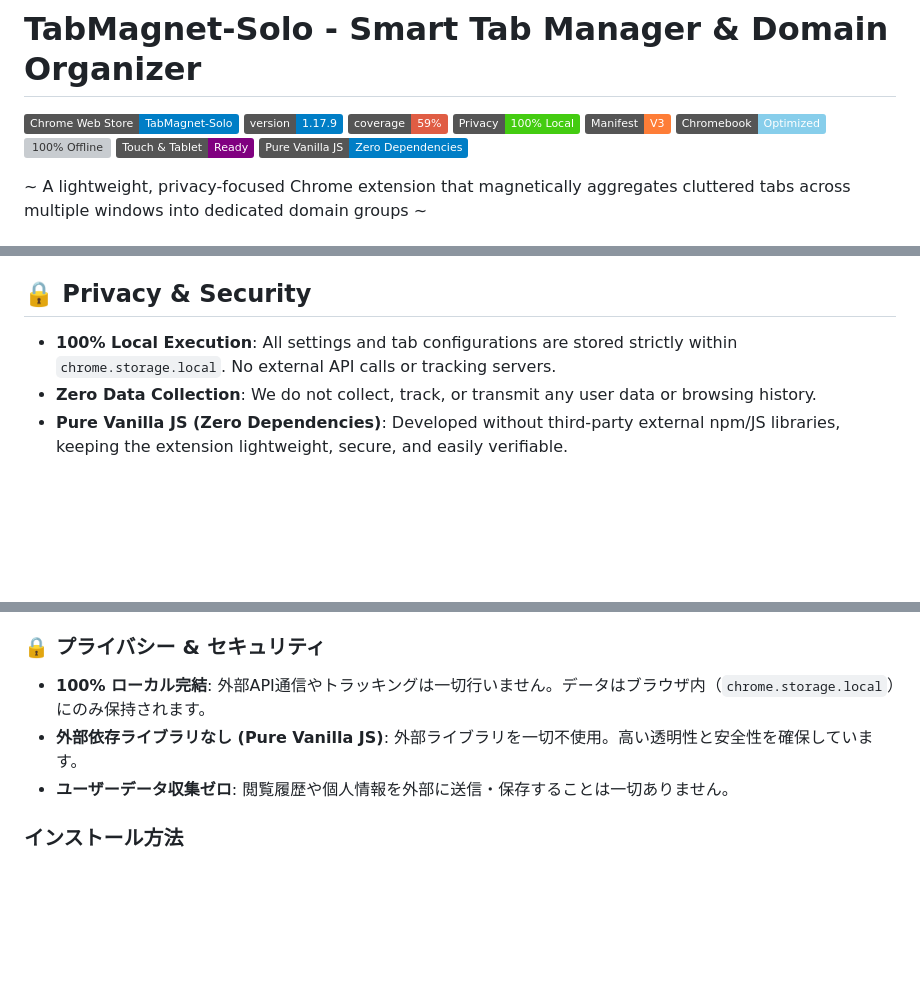
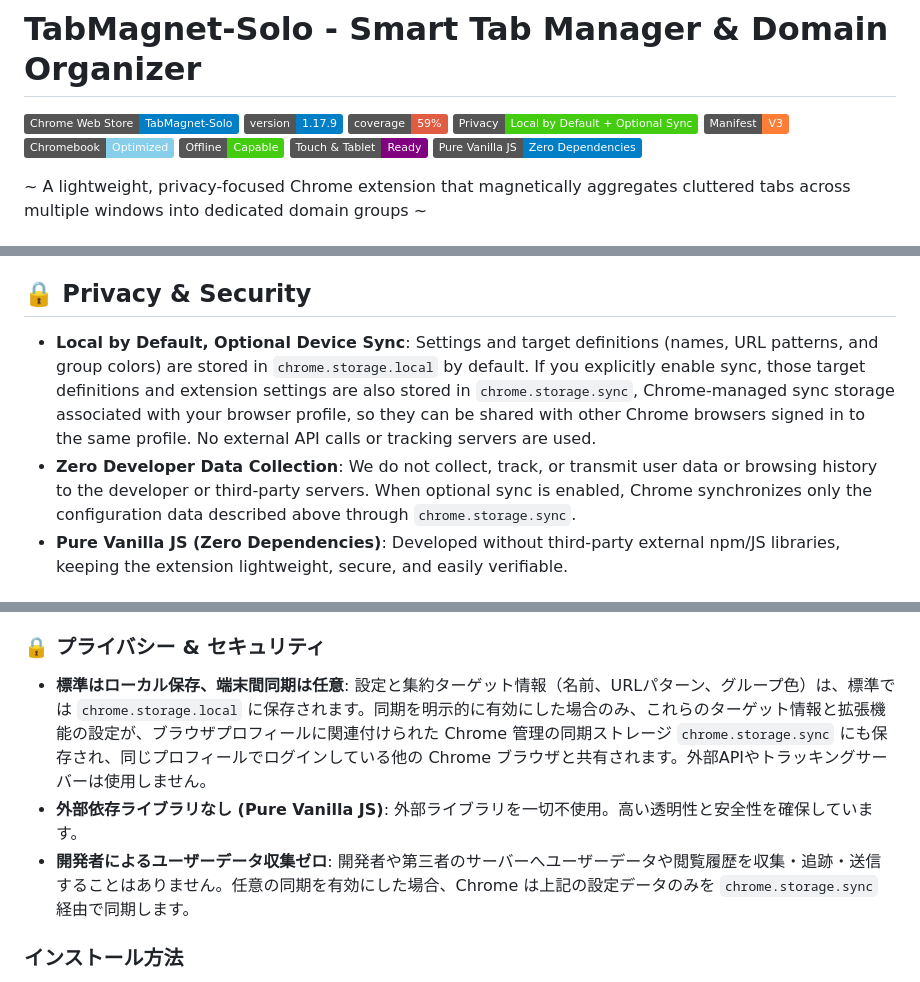
Before and after one commit to masanori-satake/TabMagnet-Solo, a Markdown page: README.md, 3 parts joined by grey strips. GitHub-like rendering; badges without logos; blank space fills up the shorter version; grey boxes are pictures that could not be loaded.

Commit message:
docs: READMEの日英プライバシー説明とバッジを更新し、標準のローカル保存と任意のChrome同期を明記する

```diff
--- a/README.md
+++ b/README.md
@@ -3,10 +3,10 @@
 [![Chrome Web Store](https://img.shields.io/badge/Chrome%20Web%20Store-TabMagnet--Solo-blue?logo=googlechrome)](https://chromewebstore.google.com/detail/tabmagnet-solo/lffgddghjafcjpfjdpknhfbonhnkdlmc)
 [![version](https://img.shields.io/badge/version-1.17.9-blue)](projects/app/manifest.json)
 [![Coverage](https://img.shields.io/badge/coverage-59%25-red)](https://masanori-satake.github.io/TabMagnet-Solo/coverage/)
-[![Privacy: 100% Local](https://img.shields.io/badge/Privacy-100%25%20Local-brightgreen)](AGENTS.md)
+[![Privacy: Local by Default + Optional Sync](https://img.shields.io/badge/Privacy-Local%20by%20Default%20%2B%20Optional%20Sync-brightgreen)](#-privacy--security)
 [![Manifest V3](https://img.shields.io/badge/Manifest-V3-orange)](projects/app/manifest.json)
 [![Chromebook Optimized](https://img.shields.io/badge/Chromebook-Optimized-skyblue)](#chromebook--mobile-environment-friendly)
-[![100% Offline](https://img.shields.io/badge/100%25-Offline%2FLocal--Only-success)](#chromebook--mobile-environment-friendly)
+[![Offline Capable](https://img.shields.io/badge/Offline-Capable-success)](#chromebook--mobile-environment-friendly)
 [![Touch & Tablet Ready](https://img.shields.io/badge/Touch%20%26%20Tablet-Ready-purple)](#chromebook--mobile-environment-friendly)
 [![Pure Vanilla JS](https://img.shields.io/badge/Pure%20Vanilla%20JS-Zero%20Dependencies-informational)](#chromebook--mobile-environment-friendly)
 
@@ -29,8 +29,8 @@ Are you struggling with dozens of open tabs scattered across multiple browser wi
 
 ## 🔒 Privacy & Security
 
-- **100% Local Execution**: All settings and tab configurations are stored strictly within `chrome.storage.local`. No external API calls or tracking servers.
-- **Zero Data Collection**: We do not collect, track, or transmit any user data or browsing history.
+- **Local by Default, Optional Device Sync**: Settings and target definitions (names, URL patterns, and group colors) are stored in `chrome.storage.local` by default. If you explicitly enable sync, those target definitions and extension settings are also stored in `chrome.storage.sync`, Chrome-managed sync storage associated with your browser profile, so they can be shared with other Chrome browsers signed in to the same profile. No external API calls or tracking servers are used.
+- **Zero Developer Data Collection**: We do not collect, track, or transmit user data or browsing history to the developer or third-party servers. When optional sync is enabled, Chrome synchronizes only the configuration data described above through `chrome.storage.sync`.
 - **Pure Vanilla JS (Zero Dependencies)**: Developed without third-party external npm/JS libraries, keeping the extension lightweight, secure, and easily verifiable.
 
 ## Chromebook & Mobile Environment Friendly
@@ -80,9 +80,9 @@ TabMagnet-Solo は、ドメイン・URLでタブを自動集約・整理するCh
 
 ### 🔒 プライバシー & セキュリティ
 
-- **100% ローカル完結**: 外部API通信やトラッキングは一切行いません。データはブラウザ内（`chrome.storage.local`）にのみ保持されます。
+- **標準はローカル保存、端末間同期は任意**: 設定と集約ターゲット情報（名前、URLパターン、グループ色）は、標準では `chrome.storage.local` に保存されます。同期を明示的に有効にした場合のみ、これらのターゲット情報と拡張機能の設定が、ブラウザプロフィールに関連付けられた Chrome 管理の同期ストレージ `chrome.storage.sync` にも保存され、同じプロフィールでログインしている他の Chrome ブラウザと共有されます。外部APIやトラッキングサーバーは使用しません。
 - **外部依存ライブラリなし (Pure Vanilla JS)**: 外部ライブラリを一切不使用。高い透明性と安全性を確保しています。
-- **ユーザーデータ収集ゼロ**: 閲覧履歴や個人情報を外部に送信・保存することは一切ありません。
+- **開発者によるユーザーデータ収集ゼロ**: 開発者や第三者のサーバーへユーザーデータや閲覧履歴を収集・追跡・送信することはありません。任意の同期を有効にした場合、Chrome は上記の設定データのみを `chrome.storage.sync` 経由で同期します。
 
 ### インストール方法
 
```
